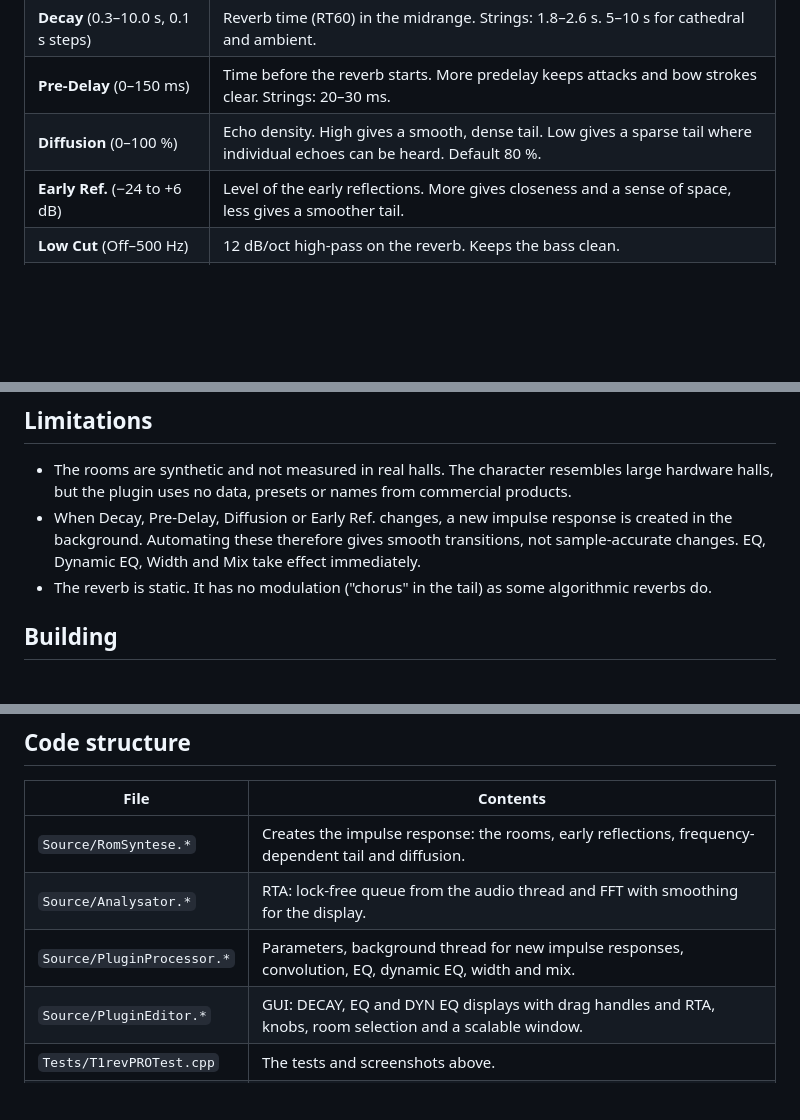
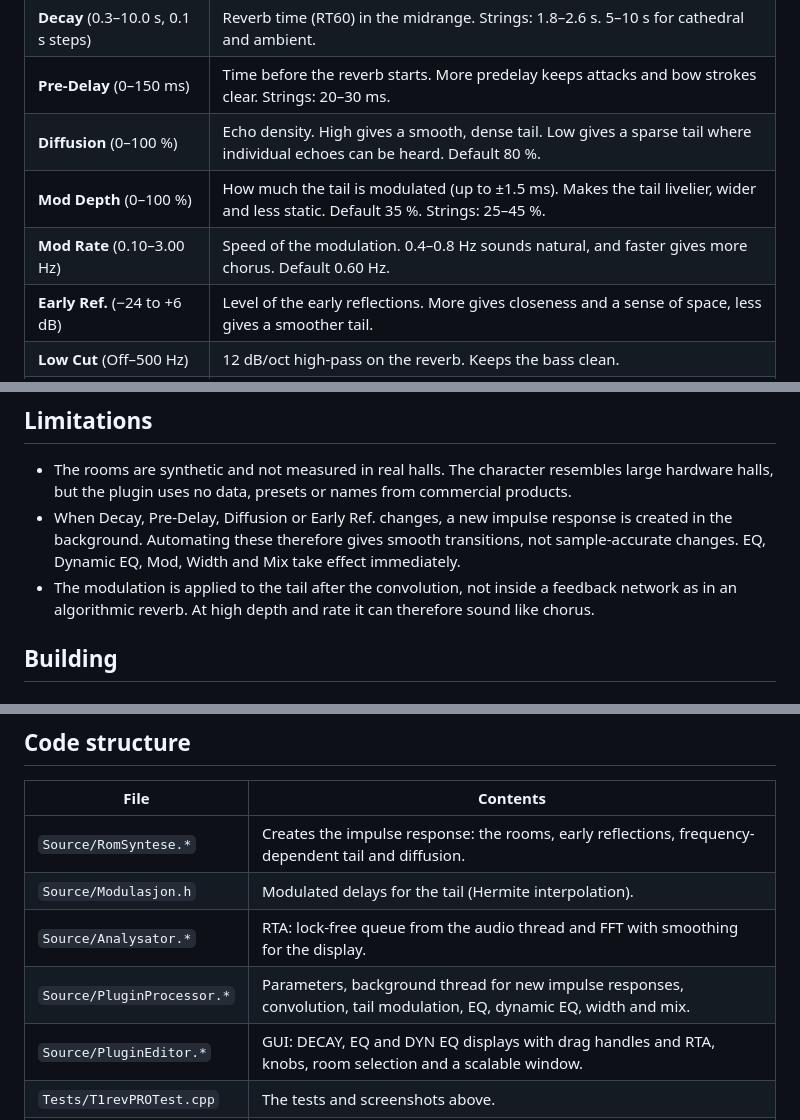
Before and after one commit to trondmorset-lab/Blaahammern, a Markdown page: README.md, 3 parts joined by grey strips. GitHub-like rendering; blank space fills up the shorter version.

Commit message:
1.7.0: modulasjon av halen (Mod Depth/Mod Rate), tidlige refleksjoner umodulert
Co-Authored-By: Claude Opus 5.5 <noreply@anthropic.com>

```diff
--- a/README.md
+++ b/README.md
@@ -30,6 +31,8 @@ The level follows the length as in a real room: a longer reverb gives more rever
 | **Decay** (0.3–10.0 s, 0.1 s steps) | Reverb time (RT60) in the midrange. Strings: 1.8–2.6 s. 5–10 s for cathedral and ambient. |
 | **Pre-Delay** (0–150 ms) | Time before the reverb starts. More predelay keeps attacks and bow strokes clear. Strings: 20–30 ms. |
 | **Diffusion** (0–100 %) | Echo density. High gives a smooth, dense tail. Low gives a sparse tail where individual echoes can be heard. Default 80 %. |
+| **Mod Depth** (0–100 %) | How much the tail is modulated (up to ±1.5 ms). Makes the tail livelier, wider and less static. Default 35 %. Strings: 25–45 %. |
+| **Mod Rate** (0.10–3.00 Hz) | Speed of the modulation. 0.4–0.8 Hz sounds natural, and faster gives more chorus. Default 0.60 Hz. |
 | **Early Ref.** (−24 to +6 dB) | Level of the early reflections. More gives closeness and a sense of space, less gives a smoother tail. |
 | **Low Cut** (Off–500 Hz) | 12 dB/oct high-pass on the reverb. Keeps the bass clean. |
 | **Lo Freq / Lo Gain** | Low shelf on the reverb, 50–1000 Hz, ±12 dB. |
@@ -52,8 +55,8 @@ The EQ only affects the reverb, never the dry signal. Double-click a knob for it
 ## Limitations
 
 - The rooms are synthetic and not measured in real halls. The character resembles large hardware halls, but the plugin uses no data, presets or names from commercial products.
-- When Decay, Pre-Delay, Diffusion or Early Ref. changes, a new impulse response is created in the background. Automating these therefore gives smooth transitions, not sample-accurate changes. EQ, Dynamic EQ, Width and Mix take effect immediately.
-- The reverb is static. It has no modulation ("chorus" in the tail) as some algorithmic reverbs do.
+- When Decay, Pre-Delay, Diffusion or Early Ref. changes, a new impulse response is created in the background. Automating these therefore gives smooth transitions, not sample-accurate changes. EQ, Dynamic EQ, Mod, Width and Mix take effect immediately.
+- The modulation is applied to the tail after the convolution, not inside a feedback network as in an algorithmic reverb. At high depth and rate it can therefore sound like chorus.
 
 ## Building
 
@@ -87,8 +91,9 @@ Without Xcode (Command Line Tools only), `cmake -B build -G "Unix Makefiles" -DC
 | File | Contents |
 |---|---|
 | `Source/RomSyntese.*` | Creates the impulse response: the rooms, early reflections, frequency-dependent tail and diffusion. |
+| `Source/Modulasjon.h` | Modulated delays for the tail (Hermite interpolation). |
 | `Source/Analysator.*` | RTA: lock-free queue from the audio thread and FFT with smoothing for the display. |
-| `Source/PluginProcessor.*` | Parameters, background thread for new impulse responses, convolution, EQ, dynamic EQ, width and mix. |
+| `Source/PluginProcessor.*` | Parameters, background thread for new impulse responses, convolution, tail modulation, EQ, dynamic EQ, width and mix. |
 | `Source/PluginEditor.*` | GUI: DECAY, EQ and DYN EQ displays with drag handles and RTA, knobs, room selection and a scalable window. |
 | `Tests/T1revPROTest.cpp` | The tests and screenshots above. |
 | `assets/` | Logo (SVG and PNG) and `lag_png.py`, which creates the PNGs from the SVG. |
```
Also changed, not shown: other parts of README.md (+3 -1 lines), README.no.md (+8 -3 lines), screenshot-decay.png, screenshot-dyn.png, screenshot.png, 7 other files.
